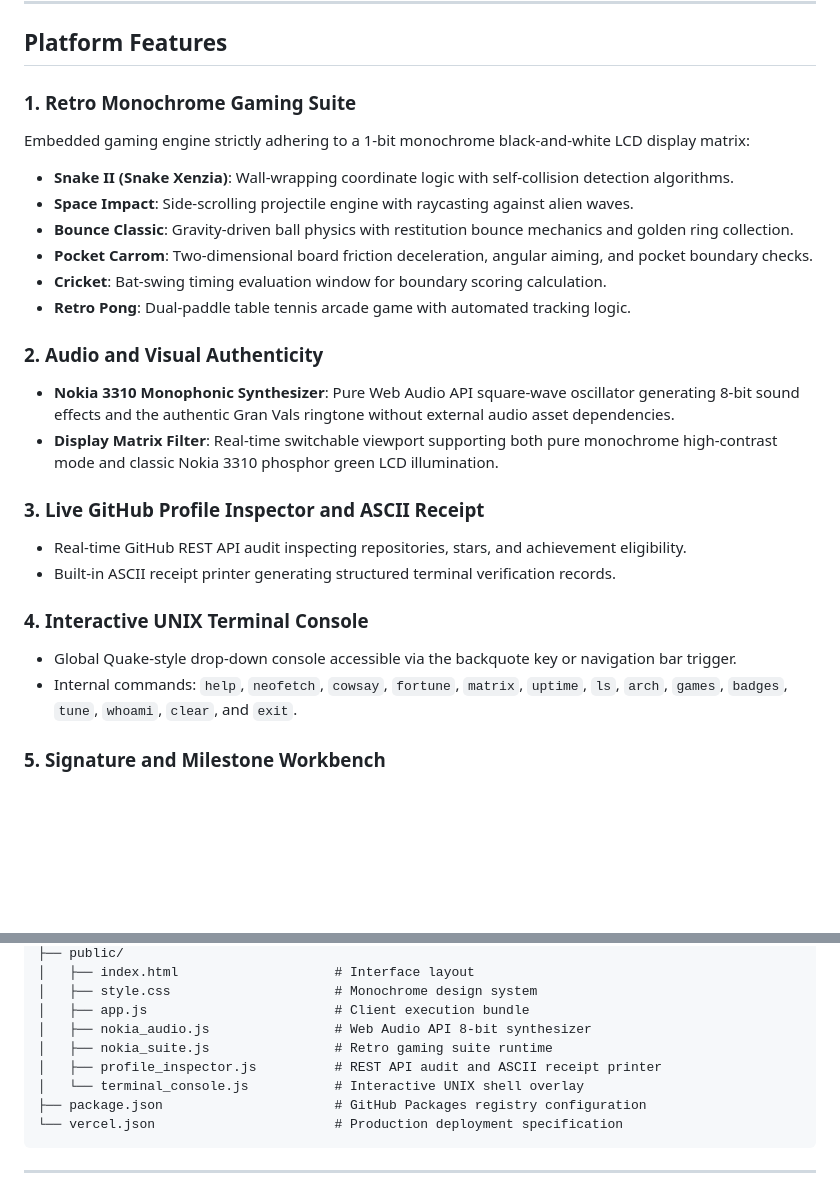
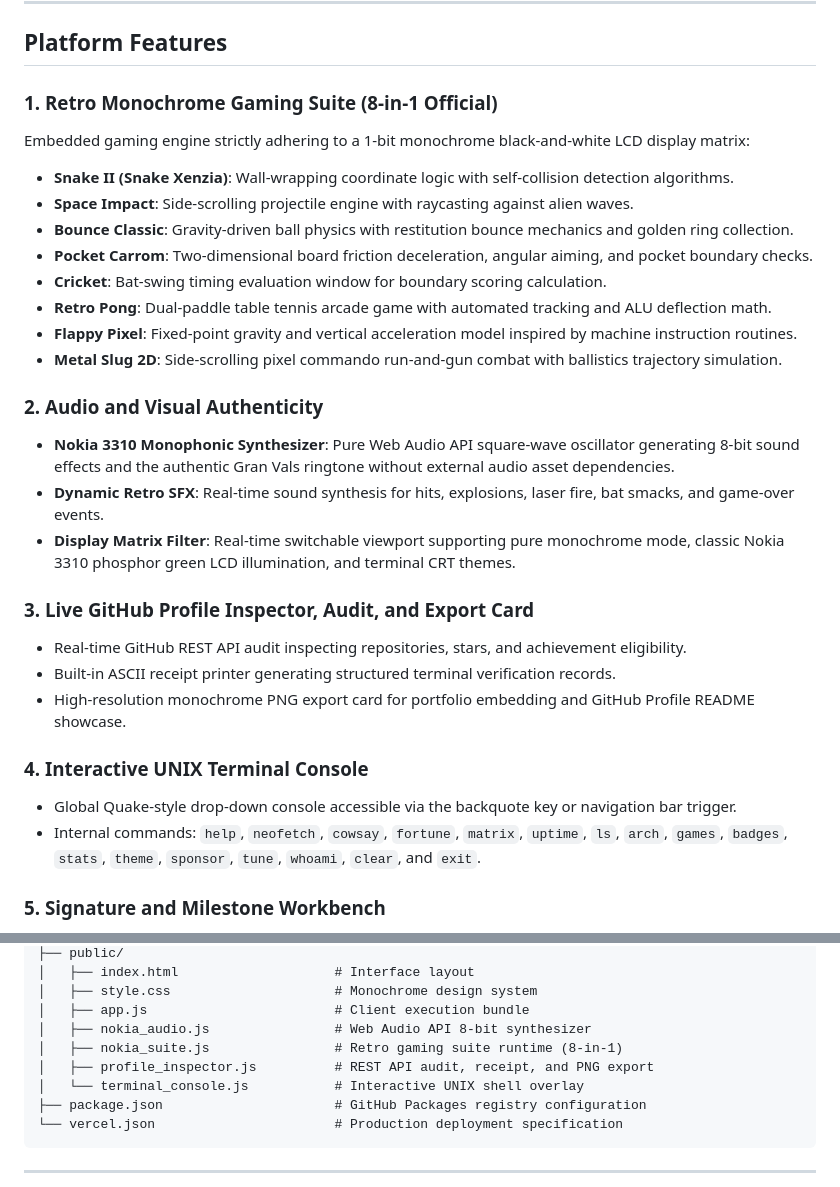
Before and after one commit to Yogiexc/code-lab, a Markdown page: README.md, 2 parts joined by grey strips. GitHub-like rendering; blank space fills up the shorter version.

Commit message:
docs(readme): document 8-in-1 arcade suite, png export card, and new terminal commands

```diff
--- a/README.md
+++ b/README.md
@@ -25,26 +25,30 @@ The platform architecture organizes computational responsibilities by abstractio
 
 ## Platform Features
 
-### 1. Retro Monochrome Gaming Suite
+### 1. Retro Monochrome Gaming Suite (8-in-1 Official)
 Embedded gaming engine strictly adhering to a 1-bit monochrome black-and-white LCD display matrix:
 - **Snake II (Snake Xenzia)**: Wall-wrapping coordinate logic with self-collision detection algorithms.
 - **Space Impact**: Side-scrolling projectile engine with raycasting against alien waves.
 - **Bounce Classic**: Gravity-driven ball physics with restitution bounce mechanics and golden ring collection.
 - **Pocket Carrom**: Two-dimensional board friction deceleration, angular aiming, and pocket boundary checks.
 - **Cricket**: Bat-swing timing evaluation window for boundary scoring calculation.
-- **Retro Pong**: Dual-paddle table tennis arcade game with automated tracking logic.
+- **Retro Pong**: Dual-paddle table tennis arcade game with automated tracking and ALU deflection math.
+- **Flappy Pixel**: Fixed-point gravity and vertical acceleration model inspired by machine instruction routines.
+- **Metal Slug 2D**: Side-scrolling pixel commando run-and-gun combat with ballistics trajectory simulation.
 
 ### 2. Audio and Visual Authenticity
 - **Nokia 3310 Monophonic Synthesizer**: Pure Web Audio API square-wave oscillator generating 8-bit sound effects and the authentic Gran Vals ringtone without external audio asset dependencies.
-- **Display Matrix Filter**: Real-time switchable viewport supporting both pure monochrome high-contrast mode and classic Nokia 3310 phosphor green LCD illumination.
+- **Dynamic Retro SFX**: Real-time sound synthesis for hits, explosions, laser fire, bat smacks, and game-over events.
+- **Display Matrix Filter**: Real-time switchable viewport supporting pure monochrome mode, classic Nokia 3310 phosphor green LCD illumination, and terminal CRT themes.
 
-### 3. Live GitHub Profile Inspector and ASCII Receipt
+### 3. Live GitHub Profile Inspector, Audit, and Export Card
 - Real-time GitHub REST API audit inspecting repositories, stars, and achievement eligibility.
 - Built-in ASCII receipt printer generating structured terminal verification records.
+- High-resolution monochrome PNG export card for portfolio embedding and GitHub Profile README showcase.
 
 ### 4. Interactive UNIX Terminal Console
 - Global Quake-style drop-down console accessible via the backquote key or navigation bar trigger.
-- Internal commands: `help`, `neofetch`, `cowsay`, `fortune`, `matrix`, `uptime`, `ls`, `arch`, `games`, `badges`, `tune`, `whoami`, `clear`, and `exit`.
+- Internal commands: `help`, `neofetch`, `cowsay`, `fortune`, `matrix`, `uptime`, `ls`, `arch`, `games`, `badges`, `stats`, `theme`, `sponsor`, `tune`, `whoami`, `clear`, and `exit`.
 
 ### 5. Signature and Milestone Workbench
 - **Co-Authored-By Generator**: Produces RFC-compliant Git trailers for collaborative achievements such as Pair Extraordinaire.
@@ -79,8 +83,8 @@ code-lab/
 │   ├── style.css                     # Monochrome design system
 │   ├── app.js                        # Client execution bundle
 │   ├── nokia_audio.js                # Web Audio API 8-bit synthesizer
-│   ├── nokia_suite.js                # Retro gaming suite runtime
-│   ├── profile_inspector.js          # REST API audit and ASCII receipt printer
+│   ├── nokia_suite.js                # Retro gaming suite runtime (8-in-1)
+│   ├── profile_inspector.js          # REST API audit, receipt, and PNG export
 │   └── terminal_console.js           # Interactive UNIX shell overlay
 ├── package.json                      # GitHub Packages registry configuration
 └── vercel.json                       # Production deployment specification
```
